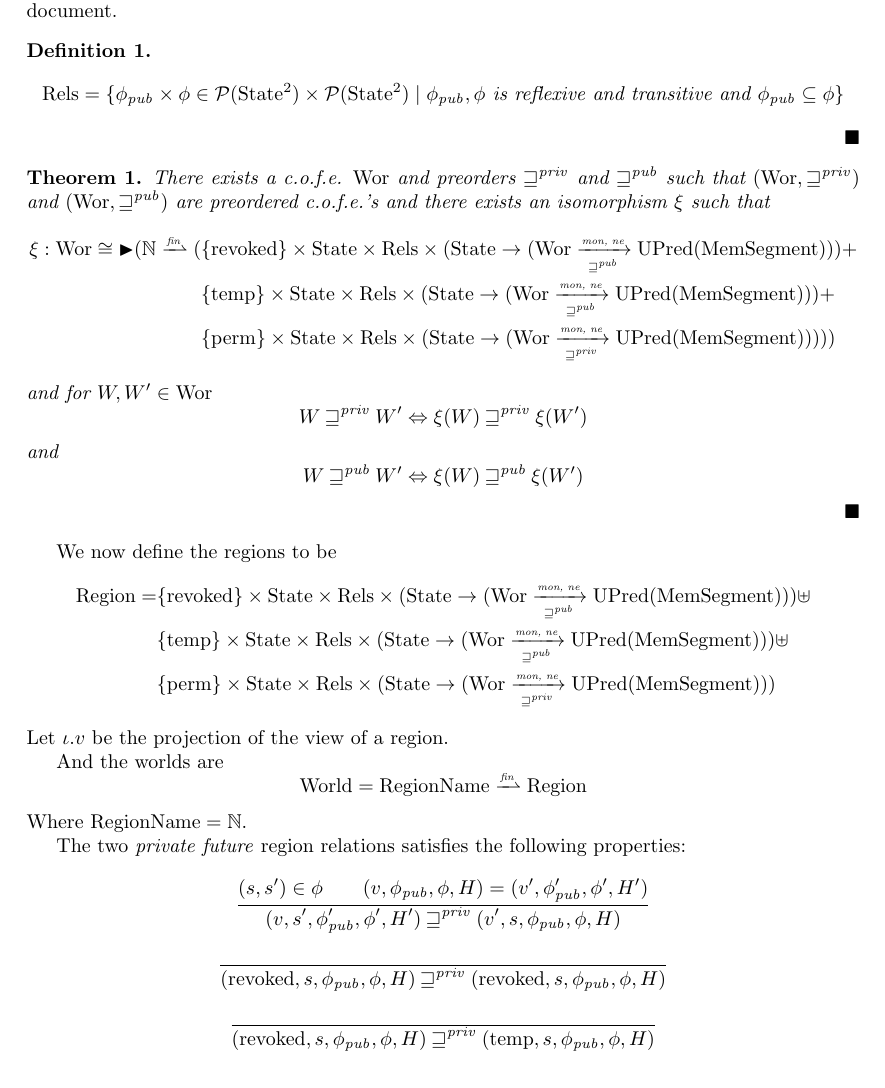
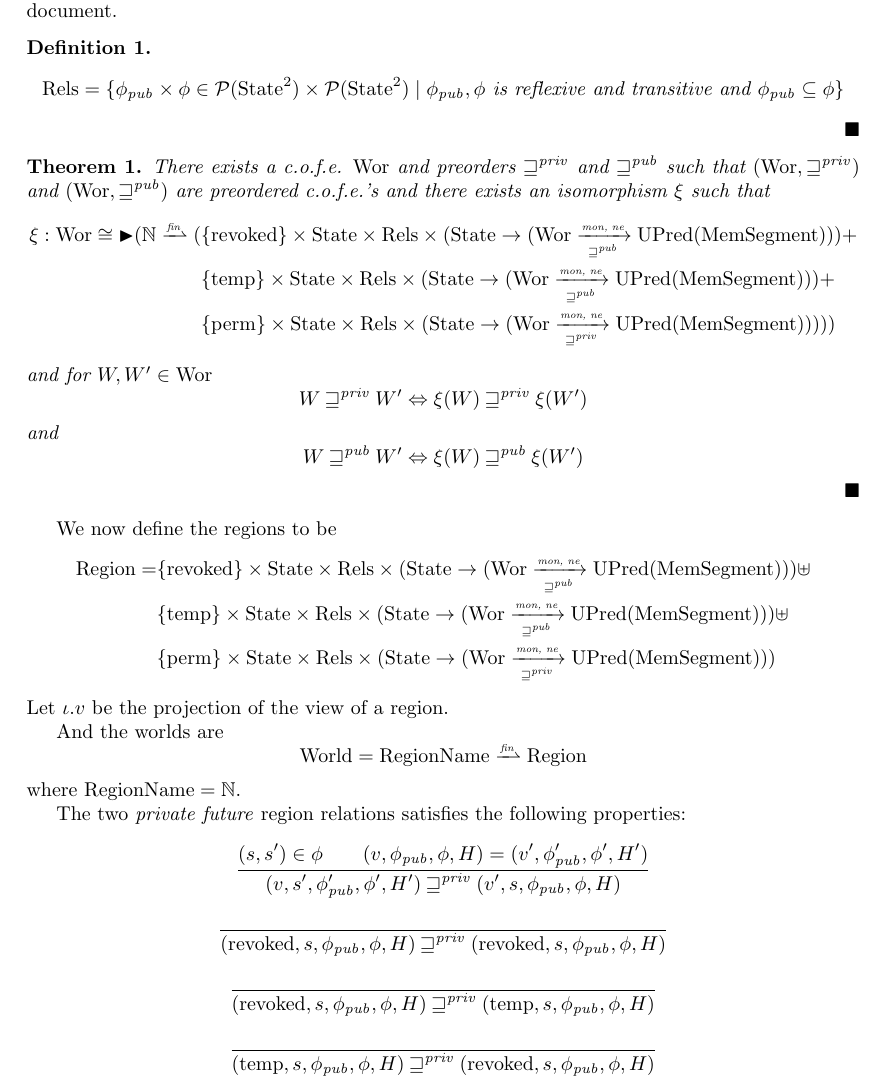
Before and after one commit to dominiquedevriese/capability-machine-reasoning-on-paper, a LaTeX document (local-capability-machine.tex): part of page 43 of 58, cut so that both start at the same text. Compiled offline with pdfLaTeX.

Commit message:
More changes related to reinstating revoked regions

```diff
--- a/local-capability-machine.tex
+++ b/local-capability-machine.tex
@@ -2860,10 +2860,10 @@ Assume a sufficiently large set of states $\States$ that at least contains the s
 \begin{lemma}
 There exists $\Worstr$ and $\Worwk$ are preordered \cofes{} and $\xi_\pub$ and $\xi_\priv$ are isomorphisms such that
 \begin{align*}
-  \xi_\pub :   \Worwk \cong \blater (\nats \finparfun (   & \{\revoked\} + \\
+  \xi_\pub :   \Worwk \cong \blater (\nats \finparfun (   & \{\revoked\} \times \States \times \Rels \times (\States \fun (\Wor \monwknefun \UPred{\HeapSegments})) + \\
                                                                 & \{\temp\} \times \States \times \Rels \times (\States \fun (\Worwk \monnefun \UPred{\HeapSegments})) + \\
                                                                 & \{\perma\} \times \States \times \Rels \times (\States \fun (\Worstr \monnefun \UPred{\HeapSegments})),\future_\priv)) \\ \\
-  \xi_\priv :   \Worstr \cong \blater (\nats \finparfun ( & \{\revoked\} + \\
+  \xi_\priv :   \Worstr \cong \blater (\nats \finparfun ( & \{\revoked\} \times \States \times \Rels \times (\States \fun (\Wor \monwknefun \UPred{\HeapSegments})) + \\
                                                                 & \{\temp\} \times \States \times \Rels \times (\States \fun (\Worwk \monnefun \UPred{\HeapSegments})) + \\
                                                                 & \{\perma\} \times \States \times \Rels \times (\States \fun (\Worstr \monnefun \UPred{\HeapSegments})),\future_\priv))
 \end{align*}
@@ -2899,7 +2899,7 @@ And the worlds are
 \[
   \Worlds = \RegionNames \finparfun \Regions
 \]
-Where $\RegionNames = \nats$.
+where $\RegionNames = \nats$.
 
 The two \emph{private future} region relations satisfies the following properties:
 \begin{mathpar}
@@ -2912,6 +2912,9 @@ The two \emph{private future} region relations satisfies the following propertie
   \and
   \inferrule{ }
   { (\revoked,s,\phi_\pub,\phi,H) \futurestr (\temp,s,\phi_\pub,\phi,H) }
+  \and
+  \inferrule{ }
+  { (\temp,s,\phi_\pub,\phi,H) \futurestr (\revoked,s,\phi_\pub,\phi,H) }
 \end{mathpar}
 The two \emph{public future} region relations satisfies the following properties:
 \begin{mathpar}
```
